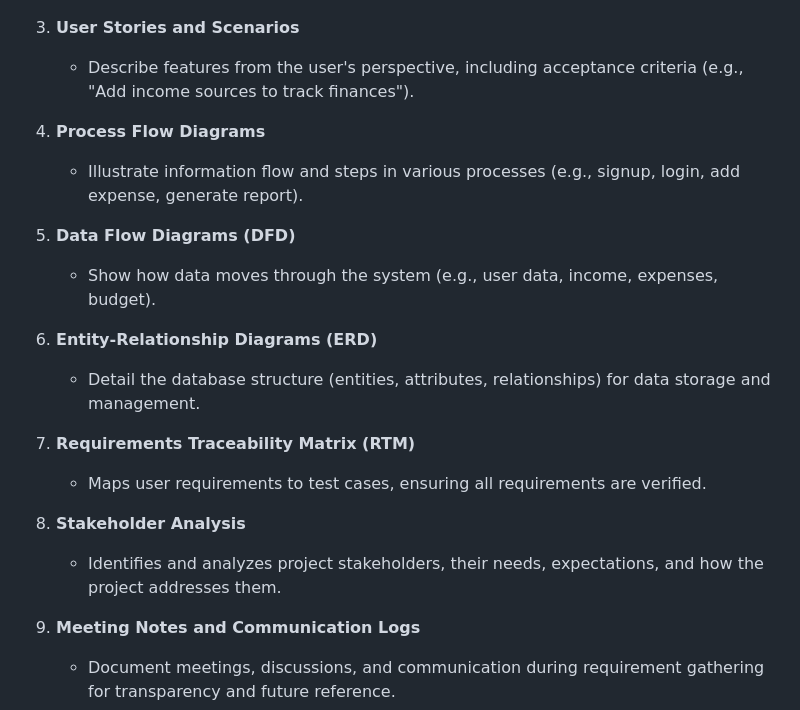
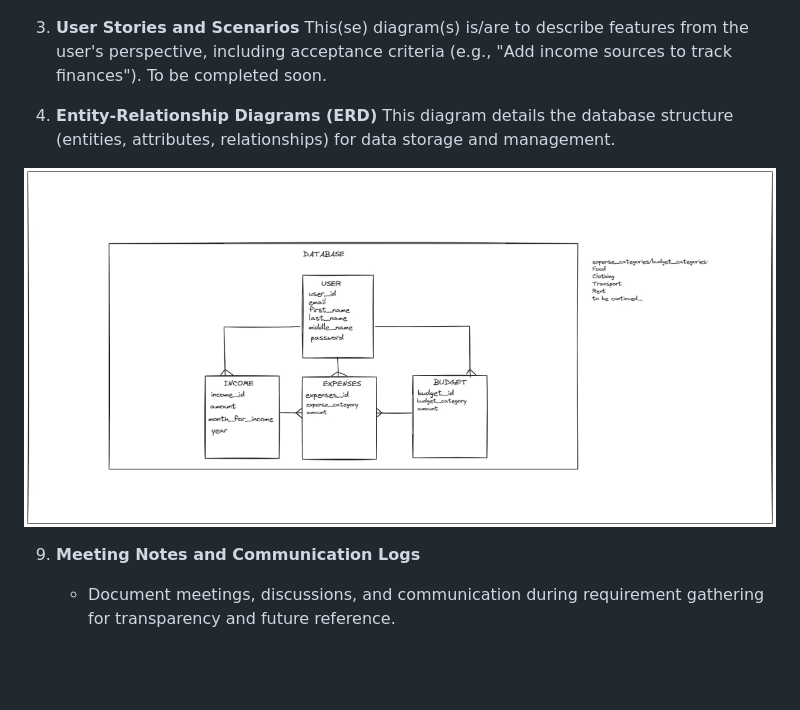
Before and after one commit to jake0011/BudgetBuddy, a Markdown page: docs/Requirements.md, the part around the change printed below. Drawn GitHub-style; pictures changed too: docs/er_diagram.jpg (added); blank space fills up the shorter version.

```diff
--- a/docs/Requirements.md
+++ b/docs/Requirements.md
@@ -75,22 +76,15 @@ This diagram visually represent interactions between users and the system.
 ![Use Case Diagram](use_case.jpg)
 
 3. **User Stories and Scenarios**
-    - Describe features from the user's perspective, including acceptance criteria (e.g., "Add income sources to track finances").
+This(se) diagram(s) is/are to describe features from the user's perspective, including acceptance criteria (e.g., "Add income sources to track finances").
+To be completed soon.
 
-4. **Process Flow Diagrams**
-    - Illustrate information flow and steps in various processes (e.g., signup, login, add expense, generate report).
 
-5. **Data Flow Diagrams (DFD)**
-    - Show how data moves through the system (e.g., user data, income, expenses, budget).
+4. **Entity-Relationship Diagrams (ERD)**
+This diagram details the database structure (entities, attributes, relationships) for data storage and management.
 
-6. **Entity-Relationship Diagrams (ERD)**
-    - Detail the database structure (entities, attributes, relationships) for data storage and management.
+![ER Diagram](er_diagram.jpg)
 
-7. **Requirements Traceability Matrix (RTM)**
-    - Maps user requirements to test cases, ensuring all requirements are verified.
-
-8. **Stakeholder Analysis**
-    - Identifies and analyzes project stakeholders, their needs, expectations, and how the project addresses them.
 
 9. **Meeting Notes and Communication Logs**
     - Document meetings, discussions, and communication during requirement gathering for transparency and future reference.
```
Also changed, not shown: other parts of docs/Requirements.md (+1 -0 lines), back-end/README.md (added, +28 -0 lines), front-end/README.md (added, +26 -0 lines).
